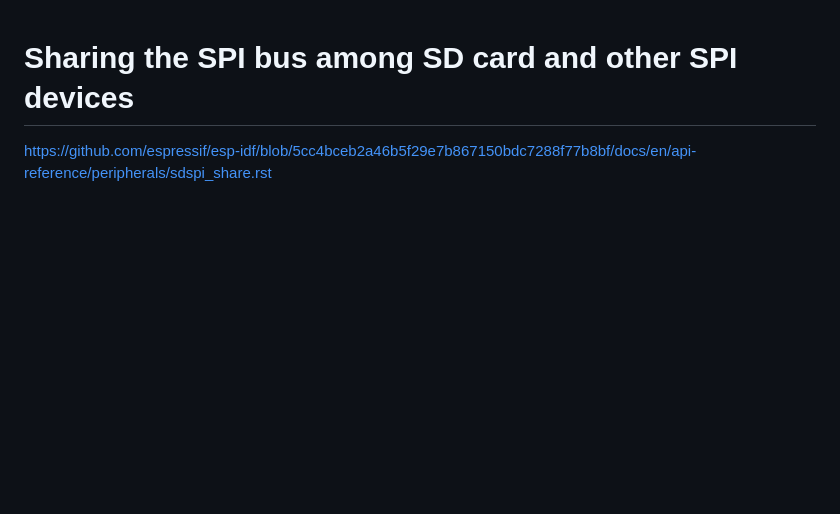
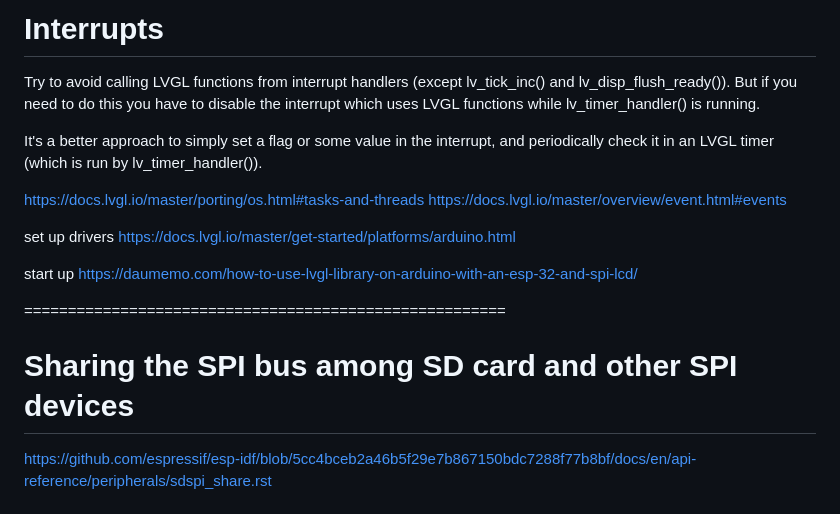
Before and after one commit to Think-N-Kreate-Ltd/AGIS-control-firmware, a Markdown page: note-for-andy.md, the part around the change. Rendered like a GitHub page; blank space fills up the shorter version.

Commit message:
modify the note

```diff
--- a/note-for-andy.md
+++ b/note-for-andy.md
@@ -1,3 +1,19 @@
+# Interrupts
+
+Try to avoid calling LVGL functions from interrupt handlers (except lv_tick_inc() and lv_disp_flush_ready()). But if you need to do this you have to disable the interrupt which uses LVGL functions while lv_timer_handler() is running.
+
+It's a better approach to simply set a flag or some value in the interrupt, and periodically check it in an LVGL timer (which is run by lv_timer_handler()).
+
+https://docs.lvgl.io/master/porting/os.html#tasks-and-threads
+https://docs.lvgl.io/master/overview/event.html#events
+
+set up drivers
+https://docs.lvgl.io/master/get-started/platforms/arduino.html
+
+start up
+https://daumemo.com/how-to-use-lvgl-library-on-arduino-with-an-esp-32-and-spi-lcd/
+
+=======================================================
 # Sharing the SPI bus among SD card and other SPI devices
 
 https://github.com/espressif/esp-idf/blob/5cc4bceb2a46b5f29e7b867150bdc7288f77b8bf/docs/en/api-reference/peripherals/sdspi_share.rst
```
